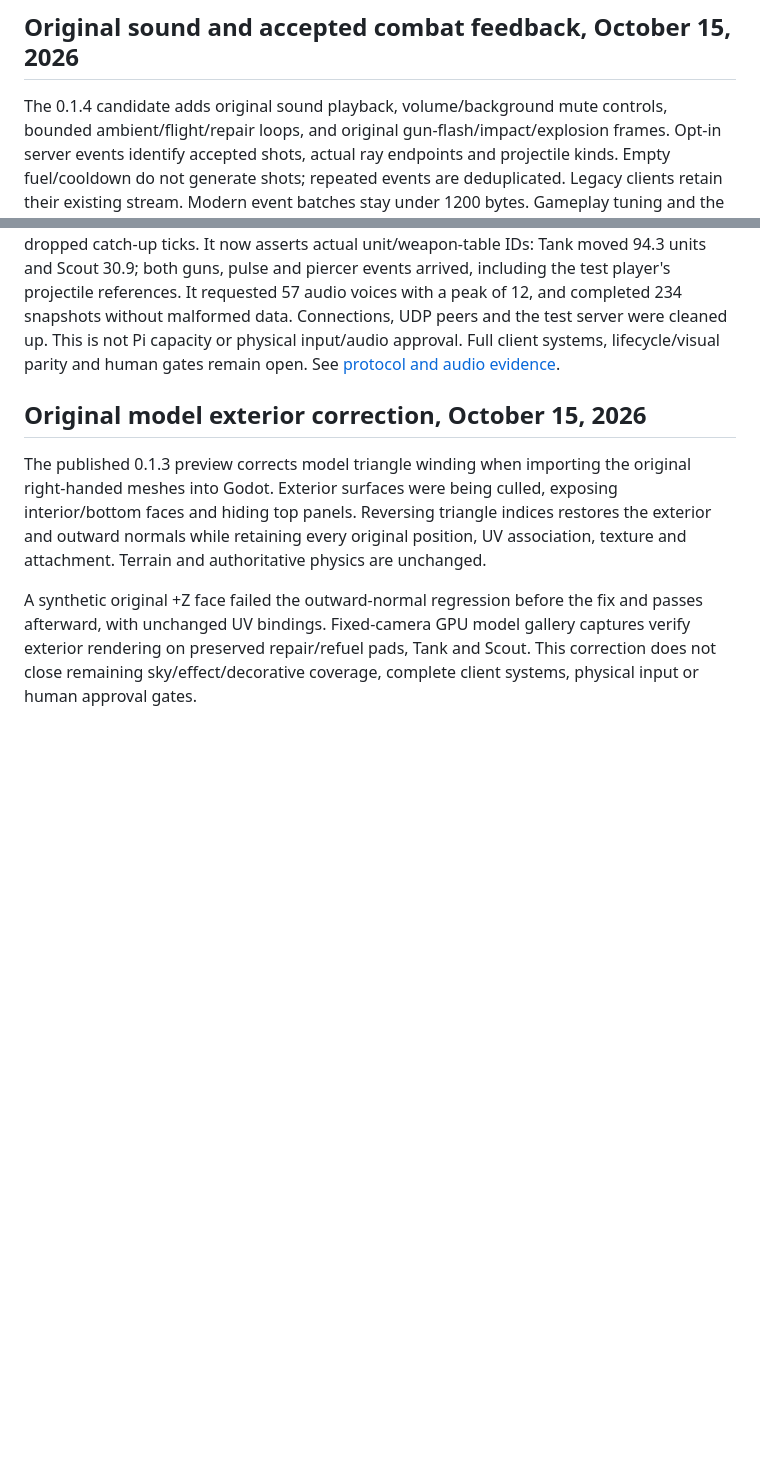
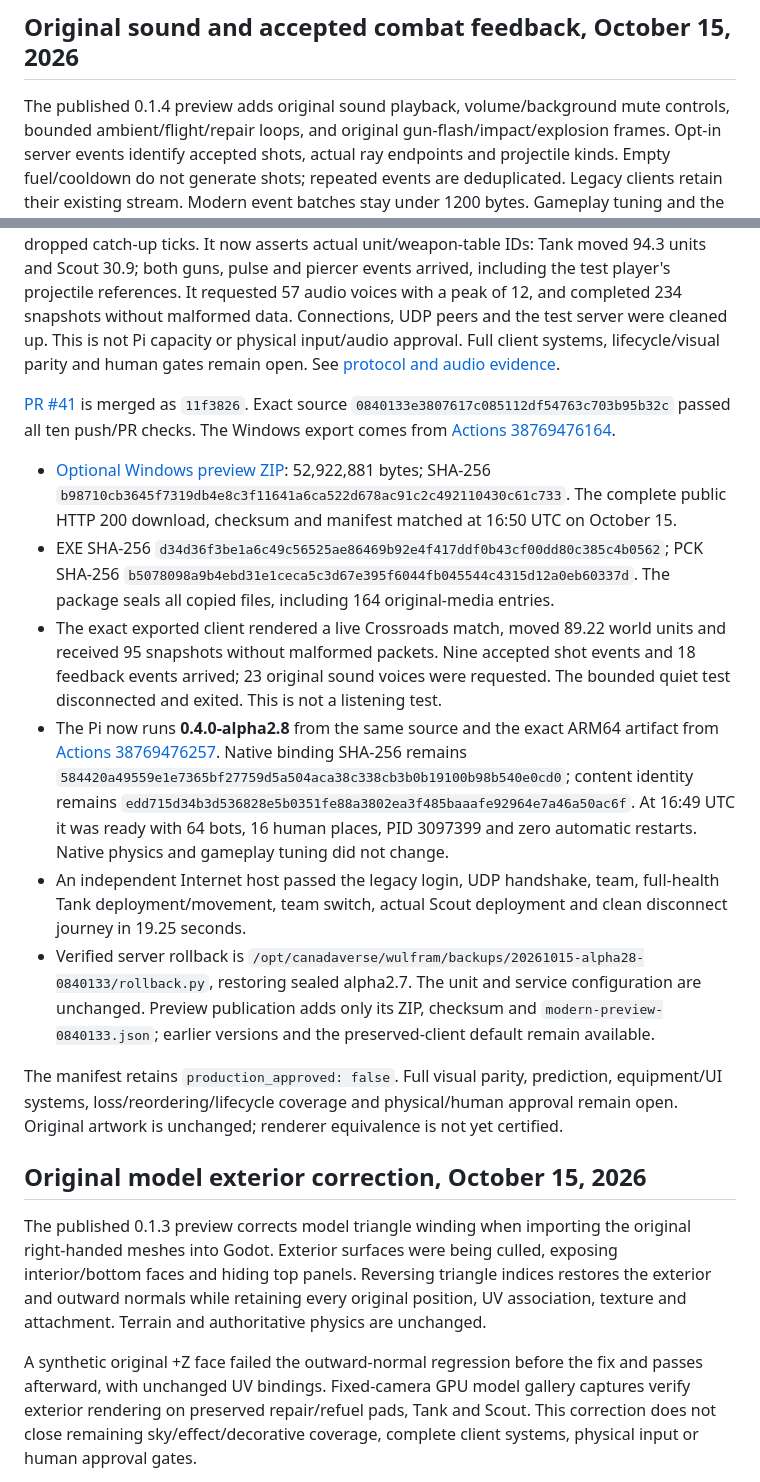
Before and after one commit to n30nex/Wulfram-Revival, a Markdown page: READINESS.md, 2 parts joined by grey strips. Rendered like a GitHub page; blank space fills up the shorter version.

Commit message:
docs: record original media preview and alpha2.8 release evidence

```diff
--- a/READINESS.md
+++ b/READINESS.md
@@ -6,7 +6,7 @@ out of scope for the first release; the Pi server runs on Linux.
 
 ## Original sound and accepted combat feedback, October 15, 2026
 
-The 0.1.4 candidate adds original sound playback, volume/background mute controls,
+The published 0.1.4 preview adds original sound playback, volume/background mute controls,
 bounded ambient/flight/repair loops, and original gun-flash/impact/explosion frames.
 Opt-in server events identify accepted shots, actual ray endpoints and projectile
 kinds. Empty fuel/cooldown do not generate shots; repeated events are deduplicated.
@@ -33,6 +33,41 @@ with a peak of 12, and completed 234 snapshots without malformed data. Connectio
 UDP peers and the test server were cleaned up. This is not Pi capacity or physical
 input/audio approval. Full client systems, lifecycle/visual parity and human gates
 remain open. See [protocol and audio evidence](client/modern/COMBAT_AUDIO.md).
+
+[PR #41](https://github.com/n30nex/Wulfram-Revival/pull/41) is merged as `11f3826`.
+Exact source `0840133e3807617c085112df54763c703b95b32c` passed all ten push/PR
+checks. The Windows export comes from
+[Actions 38769476164](https://github.com/n30nex/Wulfram-Revival/actions/runs/38769476164).
+
+- [Optional Windows preview ZIP](https://canadaverse.org/downloads/wulfram/Wulfram-Revival-Modern-0.1.4-dev-0840133.zip):
+  52,922,881 bytes; SHA-256 `b98710cb3645f7319db4e8c3f11641a6ca522d678ac91c2c492110430c61c733`.
+  The complete public HTTP 200 download, checksum and manifest matched at
+  16:50 UTC on October 15.
+- EXE SHA-256 `d34d36f3be1a6c49c56525ae86469b92e4f417ddf0b43cf00dd80c385c4b0562`;
+  PCK SHA-256 `b5078098a9b4ebd31e1ceca5c3d67e395f6044fb045544c4315d12a0eb60337d`.
+  The package seals all copied files, including 164 original-media entries.
+- The exact exported client rendered a live Crossroads match, moved 89.22 world
+  units and received 95 snapshots without malformed packets. Nine accepted shot
+  events and 18 feedback events arrived; 23 original sound voices were requested.
+  The bounded quiet test disconnected and exited. This is not a listening test.
+- The Pi now runs **0.4.0-alpha2.8** from the same source and the exact ARM64
+  artifact from [Actions 38769476257](https://github.com/n30nex/Wulfram-Revival/actions/runs/38769476257).
+  Native binding SHA-256 remains `584420a49559e1e7365bf27759d5a504aca38c338cb3b0b19100b98b540e0cd0`;
+  content identity remains `edd715d34b3d536828e5b0351fe88a3802ea3f485baaafe92964e7a46a50ac6f`.
+  At 16:49 UTC it was ready with 64 bots, 16 human places, PID 3097399 and
+  zero automatic restarts. Native physics and gameplay tuning did not change.
+- An independent Internet host passed the legacy login, UDP handshake, team,
+  full-health Tank deployment/movement, team switch, actual Scout deployment
+  and clean disconnect journey in 19.25 seconds.
+- Verified server rollback is
+  `/opt/canadaverse/wulfram/backups/20261015-alpha28-0840133/rollback.py`, restoring
+  sealed alpha2.7. The unit and service configuration are unchanged. Preview
+  publication adds only its ZIP, checksum and `modern-preview-0840133.json`;
+  earlier versions and the preserved-client default remain available.
+
+The manifest retains `production_approved: false`. Full visual parity, prediction,
+equipment/UI systems, loss/reordering/lifecycle coverage and physical/human approval
+remain open. Original artwork is unchanged; renderer equivalence is not yet certified.
 
 ## Original model exterior correction, October 15, 2026
 
```
Also changed, not shown: ROADMAP.md (+5 -1 lines).
